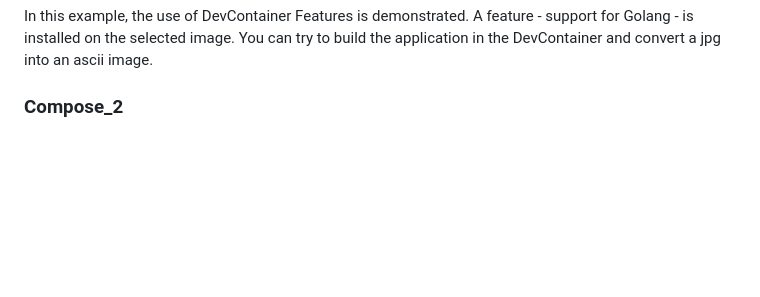
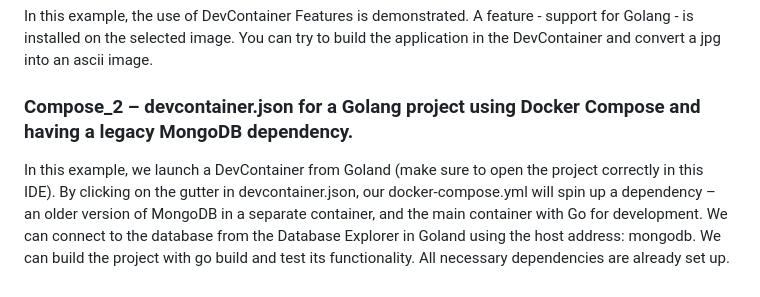
Before and after one commit to trukhinyuri/JetBrainsRemDevWithDevcontainers, a Markdown page: README.md, the part around the change. Rendered like a GitHub page; blank space fills up the shorter version.

Commit message:
Added section to Readme

```diff
--- a/README.md
+++ b/README.md
@@ -57,4 +57,9 @@ In this example, the use of DevContainer Features is demonstrated.
 A feature - support for Golang - is installed on the selected image.
 You can try to build the application in the DevContainer and convert a jpg into an ascii image.
 
-### Compose_2
+### Compose_2 – devcontainer.json for a Golang project using Docker Compose and having a legacy MongoDB dependency.
+In this example, we launch a DevContainer from Goland (make sure to open the project correctly in this IDE).
+By clicking on the gutter in devcontainer.json, our docker-compose.yml will spin up a dependency – an older version of MongoDB
+in a separate container, and the main container with Go for development. We can connect to the database from the Database
+Explorer in Goland using the host address: mongodb. We can build the project with go build and test its functionality.
+All necessary dependencies are already set up.
```
